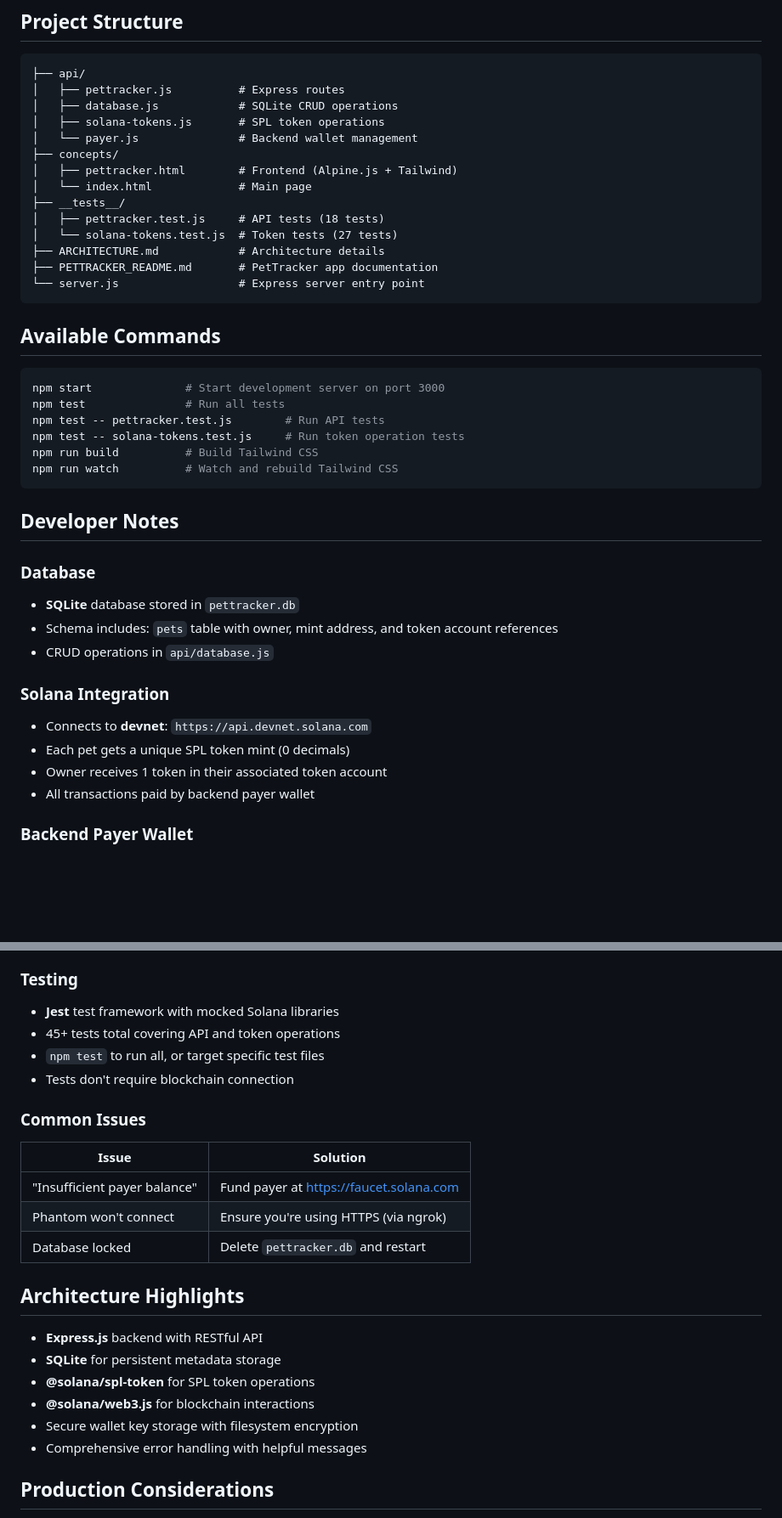
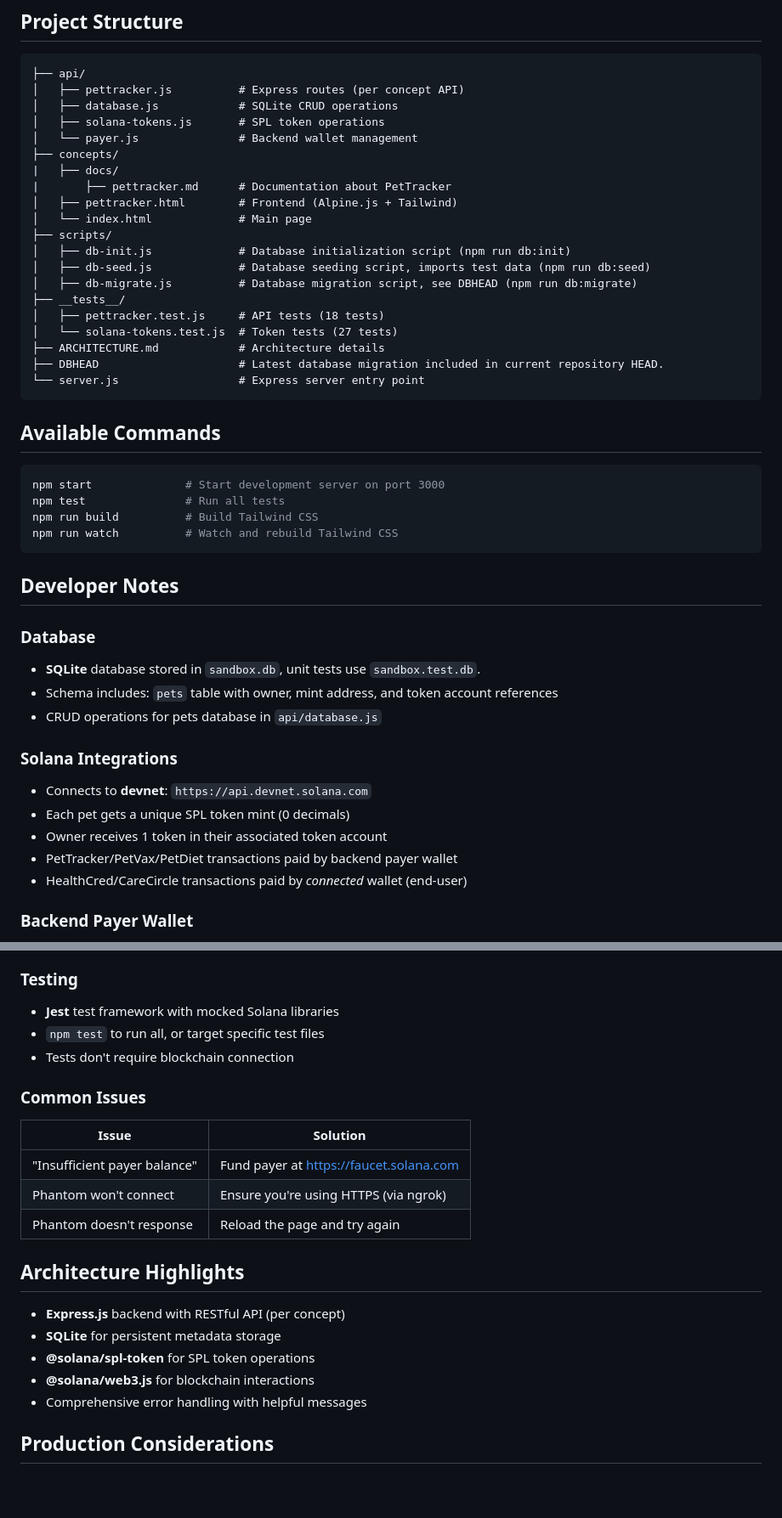
Before and after one commit to evias/solana-concepts-sandbox, a Markdown page: README.md, 2 parts joined by grey strips. Shown at 85% size. Rendered like a GitHub page; blank space fills up the shorter version.

Commit message:
docs: Revise README with updated features and instructions
Updated README to include new features, installation instructions, and project structure details.

````diff
--- a/README.md
+++ b/README.md
@@ -69,18 +71,24 @@ Visit the ngrok HTTPS URL (e.g., `https://abc123.ngrok.io`) in your browser and
 
 ```
 ├── api/
-│   ├── pettracker.js          # Express routes
+│   ├── pettracker.js          # Express routes (per concept API)
 │   ├── database.js            # SQLite CRUD operations
 │   ├── solana-tokens.js       # SPL token operations
 │   └── payer.js               # Backend wallet management
 ├── concepts/
+|   ├── docs/
+|       ├── pettracker.md      # Documentation about PetTracker
 │   ├── pettracker.html        # Frontend (Alpine.js + Tailwind)
 │   └── index.html             # Main page
+├── scripts/
+│   ├── db-init.js             # Database initialization script (npm run db:init)
+│   ├── db-seed.js             # Database seeding script, imports test data (npm run db:seed)
+│   ├── db-migrate.js          # Database migration script, see DBHEAD (npm run db:migrate)
 ├── __tests__/
 │   ├── pettracker.test.js     # API tests (18 tests)
 │   └── solana-tokens.test.js  # Token tests (27 tests)
 ├── ARCHITECTURE.md            # Architecture details
-├── PETTRACKER_README.md       # PetTracker app documentation
+├── DBHEAD                     # Latest database migration included in current repository HEAD.
 └── server.js                  # Express server entry point
 ```
 
@@ -89,8 +97,6 @@ Visit the ngrok HTTPS URL (e.g., `https://abc123.ngrok.io`) in your browser and
 ```bash
 npm start              # Start development server on port 3000
 npm test               # Run all tests
-npm test -- pettracker.test.js        # Run API tests
-npm test -- solana-tokens.test.js     # Run token operation tests
 npm run build          # Build Tailwind CSS
 npm run watch          # Watch and rebuild Tailwind CSS
 ```
@@ -98,15 +104,16 @@ npm run watch          # Watch and rebuild Tailwind CSS
 ## Developer Notes
 
 ### Database
-- **SQLite** database stored in `pettracker.db`
+- **SQLite** database stored in `sandbox.db`, unit tests use `sandbox.test.db`.
 - Schema includes: `pets` table with owner, mint address, and token account references
-- CRUD operations in `api/database.js`
+- CRUD operations for pets database in `api/database.js`
 
-### Solana Integration
+### Solana Integrations
 - Connects to **devnet**: `https://api.devnet.solana.com`
 - Each pet gets a unique SPL token mint (0 decimals)
 - Owner receives 1 token in their associated token account
-- All transactions paid by backend payer wallet
+- PetTracker/PetVax/PetDiet transactions paid by backend payer wallet
+- HealthCred/CareCircle transactions paid by *connected* wallet (end-user)
 
 ### Backend Payer Wallet
 - Created automatically on first run: `.payer-keypair.json`
@@ -122,7 +129,6 @@ npm run watch          # Watch and rebuild Tailwind CSS
 
 ### Testing
 - **Jest** test framework with mocked Solana libraries
-- 45+ tests total covering API and token operations
 - `npm test` to run all, or target specific test files
 - Tests don't require blockchain connection
 
@@ -132,15 +138,14 @@ npm run watch          # Watch and rebuild Tailwind CSS
 |-------|----------|
 | "Insufficient payer balance" | Fund payer at https://faucet.solana.com |
 | Phantom won't connect | Ensure you're using HTTPS (via ngrok) |
-| Database locked | Delete `pettracker.db` and restart |
+| Phantom doesn't response | Reload the page and try again |
 
 ## Architecture Highlights
 
-- **Express.js** backend with RESTful API
+- **Express.js** backend with RESTful API (per concept)
 - **SQLite** for persistent metadata storage
 - **@solana/spl-token** for SPL token operations
 - **@solana/web3.js** for blockchain interactions
-- Secure wallet key storage with filesystem encryption
 - Comprehensive error handling with helpful messages
 
 ## Production Considerations
````
Also changed, not shown: other parts of README.md (+9 -7 lines).
